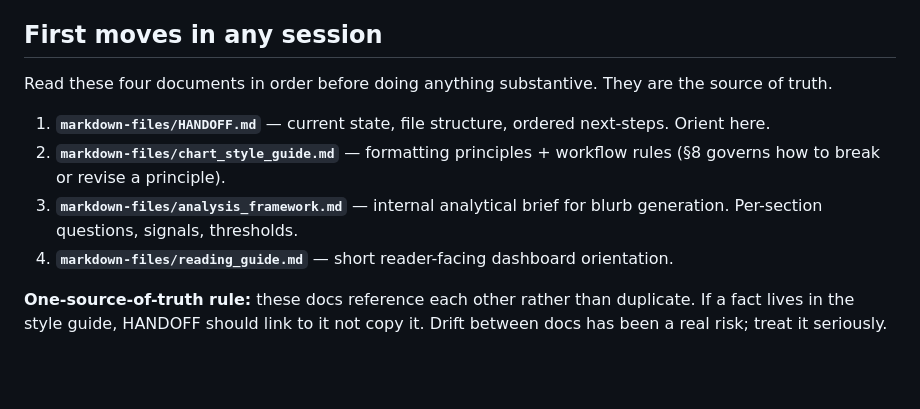
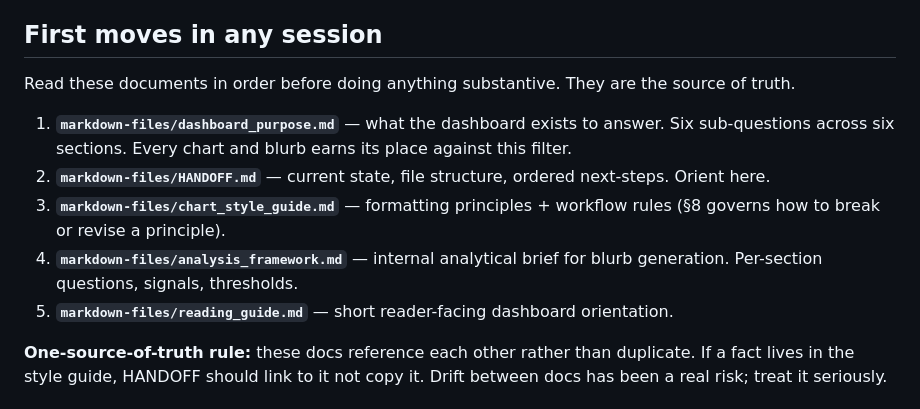
Before and after one commit to jayzhaomurray/boc-tracker, a Markdown page: CLAUDE.md, the part around the change. GitHub-like rendering; blank space fills up the shorter version.

```diff
--- a/CLAUDE.md
+++ b/CLAUDE.md
@@ -4,12 +4,13 @@ A real, in-use personal data dashboard tracking Bank of Canada indicators. Live
 
 ## First moves in any session
 
-Read these four documents in order before doing anything substantive. They are the source of truth.
+Read these documents in order before doing anything substantive. They are the source of truth.
 
-1. **`markdown-files/HANDOFF.md`** — current state, file structure, ordered next-steps. Orient here.
-2. **`markdown-files/chart_style_guide.md`** — formatting principles + workflow rules (§8 governs how to break or revise a principle).
-3. **`markdown-files/analysis_framework.md`** — internal analytical brief for blurb generation. Per-section questions, signals, thresholds.
-4. **`markdown-files/reading_guide.md`** — short reader-facing dashboard orientation.
+1. **`markdown-files/dashboard_purpose.md`** — what the dashboard exists to answer. Six sub-questions across six sections. Every chart and blurb earns its place against this filter.
+2. **`markdown-files/HANDOFF.md`** — current state, file structure, ordered next-steps. Orient here.
+3. **`markdown-files/chart_style_guide.md`** — formatting principles + workflow rules (§8 governs how to break or revise a principle).
+4. **`markdown-files/analysis_framework.md`** — internal analytical brief for blurb generation. Per-section questions, signals, thresholds.
+5. **`markdown-files/reading_guide.md`** — short reader-facing dashboard orientation.
 
 **One-source-of-truth rule:** these docs reference each other rather than duplicate. If a fact lives in the style guide, HANDOFF should link to it not copy it. Drift between docs has been a real risk; treat it seriously.
 
```
Also changed, not shown: markdown-files/dashboard_purpose.md (added, +42 -0 lines).
